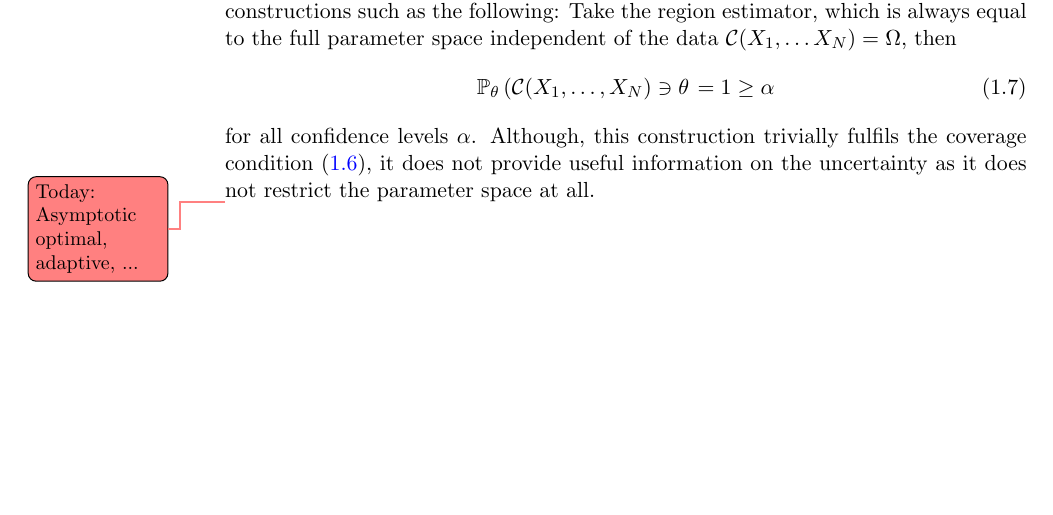
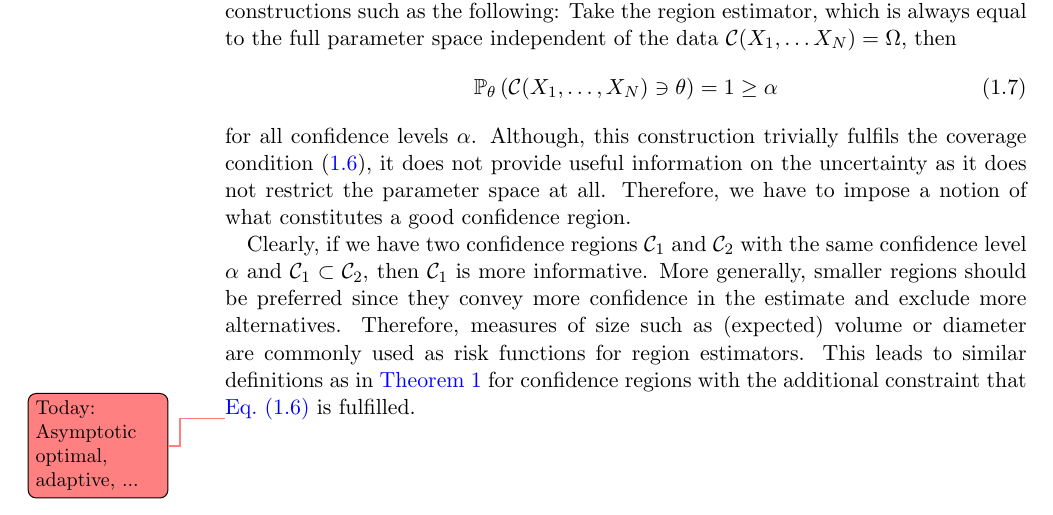
Before and after one commit to dseuss/thesis, a LaTeX thesis (thesis.tex, which reads chapters/error_region.tex, macros.tex): part of page 8 of 9, cut so that both start at the same text. Compiled offline with pdfLaTeX.

Commit message:
Finish section on confidence regions

```diff
--- a/chapters/error_region.tex
+++ b/chapters/error_region.tex
@@ -76,17 +76,17 @@ A confidence region $\mathcal{C} \subset \Omega$ with coverage $\alpha \in [0,1]
 \]
 Similar to point estimators, \cref{eq:frequentist.coverage} does not uniquely determine a confidence region construction.
 Furthermore, additional constraints are necessary to exclude trivial constructions such as the following:
-Take the region estimator, which is always equal to the full parameter space independent of the data $\mathcal{C}(X_1, \ldots X_N) = \Omega$, then
+Take the region estimator, which is always equal to the full parameter space independent of the data $\CR(X_1, \ldots X_N) = \Omega$, then
 \[
-  \Prob_\theta\left(  \mathcal{C}(X_1, \ldots, X_N) \ni \theta  \right = 1 \ge \alpha
+  \Prob_\theta\left(  \CR(X_1, \ldots, X_N) \ni \theta  \right) = 1 \ge \alpha
 \]
 for all confidence levels $\alpha$.
 Although, this construction trivially fulfils the coverage condition~\eqref{eq:frequentist.coverage}, it does not provide useful information on the uncertainty as it does not restrict the parameter space at all.
+Therefore, we have to impose a notion of what constitutes a good confidence region.
 
-
-
-
-
-
+Clearly, if we have two confidence regions $\CR_1$ and $\CR_2$ with the same confidence level $\alpha$ and $\CR_1 \subset \CR_2$, then $\CR_1$ is more informative.
+More generally, smaller regions should be preferred since they convey more confidence in the estimate and exclude more alternatives.
+Therefore, measures of size such as (expected) volume or diameter are commonly used as risk functions for region estimators.
+This leads to similar definitions as in \cref{def:frequentist.optimality_conditions} for confidence regions with the additional constraint that \cref{eq:frequentist.coverage} is fulfilled.
 
 \todo{Today: Asymptotic optimal, adaptive, ...}
--- a/macros.tex
+++ b/macros.tex
@@ -9,6 +9,7 @@
 %%%%%%%%%%%%%%%%%%%%%%%%%%%%%%%%%%%%%%%%%%%%%%%%%%%%%%%%%%%%%%%%%%%%%%%
 \newcommand{\Prob}{\mathbb{P}}
 \newcommand{\Exp}{\mathbb{E}}
+\newcommand{\CR}{\mathcal{C}}
 
 \newcommand{\abs}[1]{{\vert#1\vert}}
 \newcommand{\Abs}[1]{{\left\vert#1\right\vert}}
```
Also changed, not shown: chapters/error_region.tex (4 more changed lines).
